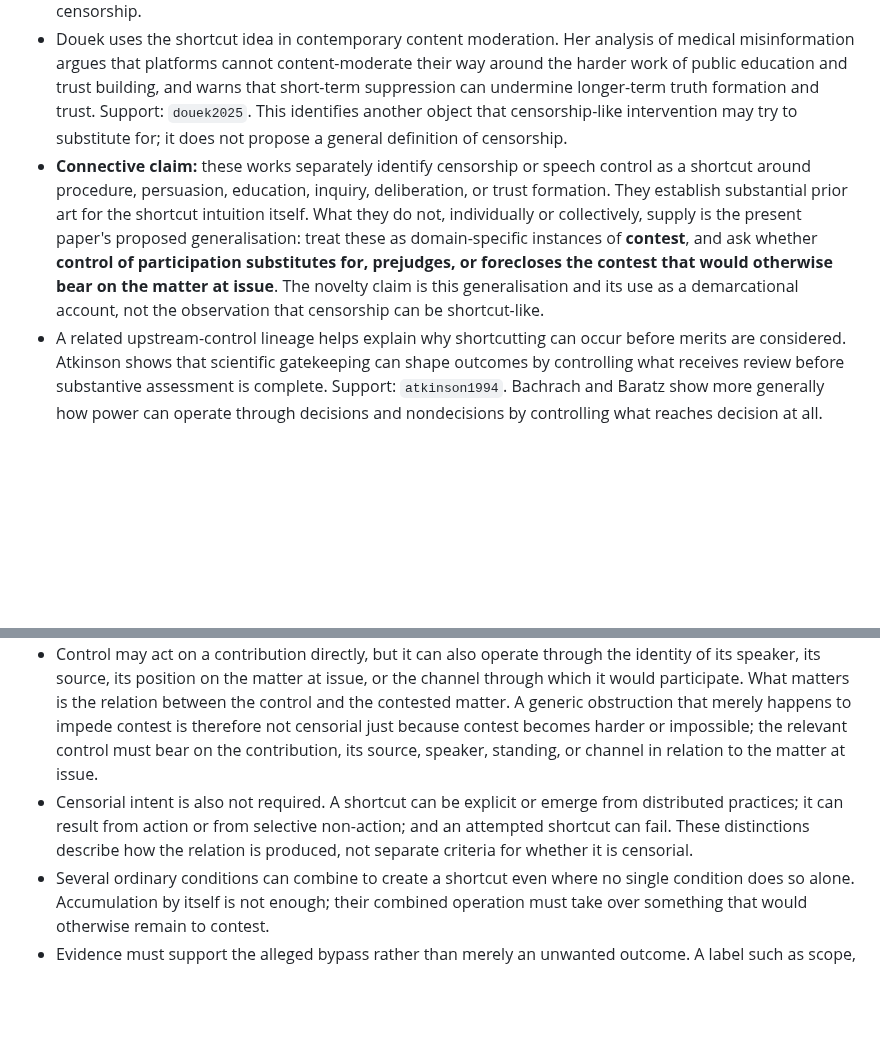
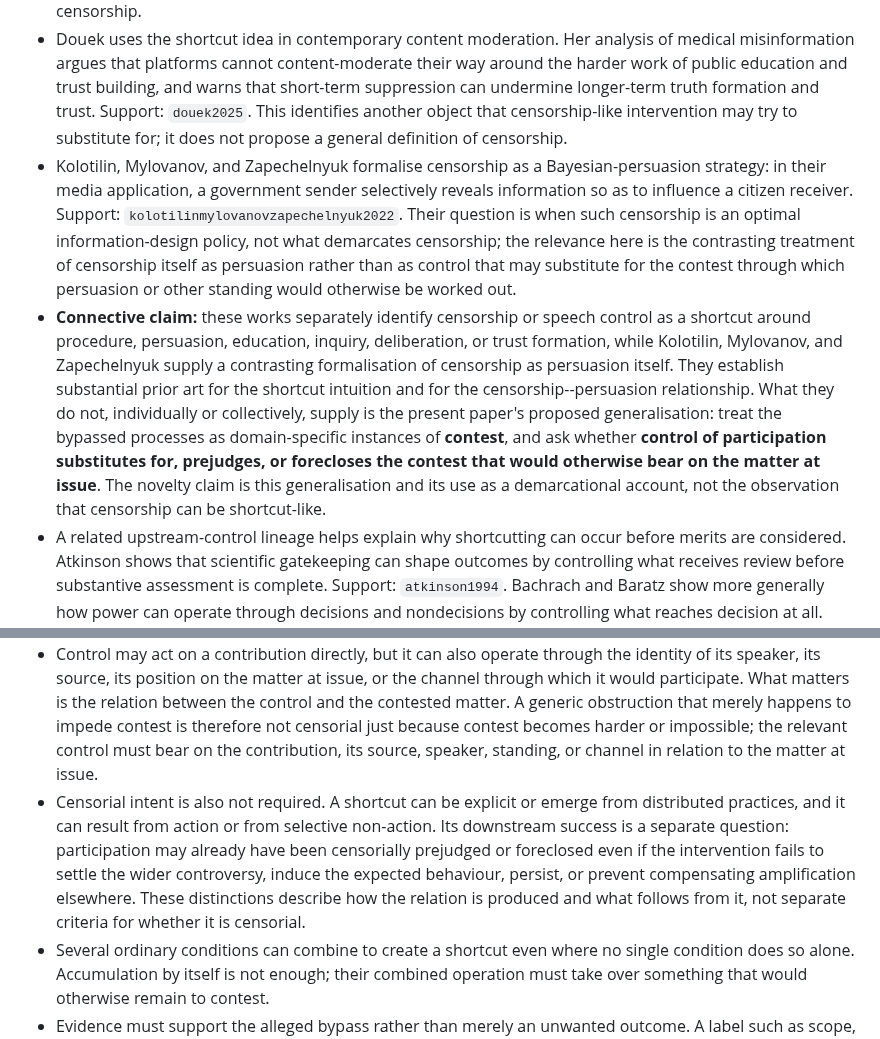
Before and after one commit to grantaj/censorship, a Markdown page: outline.md, 2 parts joined by grey strips. Rendered like a GitHub page; blank space fills up the shorter version.

Commit message:
Add persuasion contrast and clarify shortcut success

```diff
--- a/outline.md
+++ b/outline.md
@@ -35,7 +35,8 @@
 - Lafont develops an adjacent theory of democratic shortcuts rather than a theory of censorship. Her target is institutional proposals that bypass citizens' own processes of opinion- and will-formation; contestation and demands for justification are part of the participatory alternative. Support: `lafont2020`. This supplies a neighbouring account of shortcut as participatory bypass while remaining a theory of democratic legitimacy and self-government.
 - Shoemaker makes the bridge to censorship explicit while criticising Lafont. His "propaganda shortcut" imagines government silencing dissenters and flooding the media environment so that public preferences align with policy without the public deliberation that would otherwise produce that alignment. Support: `shoemaker2026`. This is especially relevant because it joins exclusion and saturation as different means of bypassing deliberation, but its object remains democratic legitimacy rather than the demarcation of censorship.
 - Douek uses the shortcut idea in contemporary content moderation. Her analysis of medical misinformation argues that platforms cannot content-moderate their way around the harder work of public education and trust building, and warns that short-term suppression can undermine longer-term truth formation and trust. Support: `douek2025`. This identifies another object that censorship-like intervention may try to substitute for; it does not propose a general definition of censorship.
-- **Connective claim:** these works separately identify censorship or speech control as a shortcut around procedure, persuasion, education, inquiry, deliberation, or trust formation. They establish substantial prior art for the shortcut intuition itself. What they do not, individually or collectively, supply is the present paper's proposed generalisation: treat these as domain-specific instances of **contest**, and ask whether **control of participation substitutes for, prejudges, or forecloses the contest that would otherwise bear on the matter at issue**. The novelty claim is this generalisation and its use as a demarcational account, not the observation that censorship can be shortcut-like.
+- Kolotilin, Mylovanov, and Zapechelnyuk formalise censorship as a Bayesian-persuasion strategy: in their media application, a government sender selectively reveals information so as to influence a citizen receiver. Support: `kolotilinmylovanovzapechelnyuk2022`. Their question is when such censorship is an optimal information-design policy, not what demarcates censorship; the relevance here is the contrasting treatment of censorship itself as persuasion rather than as control that may substitute for the contest through which persuasion or other standing would otherwise be worked out.
+- **Connective claim:** these works separately identify censorship or speech control as a shortcut around procedure, persuasion, education, inquiry, deliberation, or trust formation, while Kolotilin, Mylovanov, and Zapechelnyuk supply a contrasting formalisation of censorship as persuasion itself. They establish substantial prior art for the shortcut intuition and for the censorship--persuasion relationship. What they do not, individually or collectively, supply is the present paper's proposed generalisation: treat the bypassed processes as domain-specific instances of **contest**, and ask whether **control of participation substitutes for, prejudges, or forecloses the contest that would otherwise bear on the matter at issue**. The novelty claim is this generalisation and its use as a demarcational account, not the observation that censorship can be shortcut-like.
 - A related upstream-control lineage helps explain why shortcutting can occur before merits are considered. Atkinson shows that scientific gatekeeping can shape outcomes by controlling what receives review before substantive assessment is complete. Support: `atkinson1994`. Bachrach and Baratz show more generally how power can operate through decisions and nondecisions by controlling what reaches decision at all. Support: `bachrachbaratz1962`, `bachrachbaratz1963`. These works support the architecture of upstream participation control without themselves making the censorship-as-shortcut claim.
 - Lukianoff and Schlott were the immediate **on-ramp** for the present paper. Their account of cancellation foregrounds the strategy of trying to "win" disputes without winning the underlying argument, including by removing an opponent's platform or career rather than refuting the position. Support: `lukianoffschlott2023`. In the present framework, cancellation in that form is a straightforward censorial move: control of a participant's practical access to the relevant arena substitutes for contest over the underlying matter. This generative connection explains the paper's starting intuition; the scholarly lineage above establishes that neither the shortcut idea nor the contrast with persuasion originated here.
 - The present account generalises **inquiry** to **contest**. In a scientific setting the matter at issue may be credibility and may turn on reasons and evidence. In political or cultural settings it may concern legitimacy, recognition, interpretation, or visibility and may proceed through representation, response, artistic expression, or self-presentation rather than propositional argument. Questions of admissibility or authority can themselves be contested when they determine whether a contribution receives standing. This broader category is needed because censorship can operate on participation in practices that are not well described as inquiry alone.
@@ -77,7 +78,7 @@
 - The central distinction is functional. A rule, decision, or practice may apply the grounds relevant to the matter being contested, even when it excludes or defeats a contribution. It shortcuts contest when control of participation instead prevents those grounds from operating on the contribution, or allows them to operate only on a substituted or materially altered version of it. Casadevall and Fang frame this problem directly for peer review; Dormandy and Grimley distinguish legitimate scientific gatekeeping from gatekeeping failure, while Hauswald analyses how failures of gatekeeping can generate degenerative consensus dynamics. Support: `casadevallfang2009`, `dormandygrimley2024`, `hauswald2026`.
 - The same intervention can therefore be ordinary with respect to one question and shortcut another. A journal-scope rule may decide fit to that journal while leaving scientific credibility open. Venue choice can alter strategic prospects without itself resolving the substantive issue, as Pralle's work on venue shopping illustrates; Gieryn's boundary-work account likewise shows that the allocation of authority and membership can itself become contested. Control of the relevant venues becomes censorially significant only when it takes over something that would otherwise remain to substantive assessment. Support: `pralle2003`, `gieryn1983`.
 - Control may act on a contribution directly, but it can also operate through the identity of its speaker, its source, its position on the matter at issue, or the channel through which it would participate. What matters is the relation between the control and the contested matter. A generic obstruction that merely happens to impede contest is therefore not censorial just because contest becomes harder or impossible; the relevant control must bear on the contribution, its source, speaker, standing, or channel in relation to the matter at issue.
-- Censorial intent is also not required. A shortcut can be explicit or emerge from distributed practices; it can result from action or from selective non-action; and an attempted shortcut can fail. These distinctions describe how the relation is produced, not separate criteria for whether it is censorial.
+- Censorial intent is also not required. A shortcut can be explicit or emerge from distributed practices, and it can result from action or from selective non-action. Its downstream success is a separate question: participation may already have been censorially prejudged or foreclosed even if the intervention fails to settle the wider controversy, induce the expected behaviour, persist, or prevent compensating amplification elsewhere. These distinctions describe how the relation is produced and what follows from it, not separate criteria for whether it is censorial.
 - Several ordinary conditions can combine to create a shortcut even where no single condition does so alone. Accumulation by itself is not enough; their combined operation must take over something that would otherwise remain to contest.
 - Evidence must support the alleged bypass rather than merely an unwanted outcome. A label such as scope, relevance, or quality may name a substantive ground of assessment, while safety, conduct, or compliance may name a forum rule; none of those labels settles whether the operation actually engaged the relevant contest or substituted for it. Aggregate disparity likewise does not reveal its mechanism. Process evidence and reasons actually given can bear directly on the relation; temporal changes and comparators can reveal differential operation; appeal routes and alternative forums can show whether substantive contest remained practically available. Some cases will remain empirically underdetermined.
 
```
